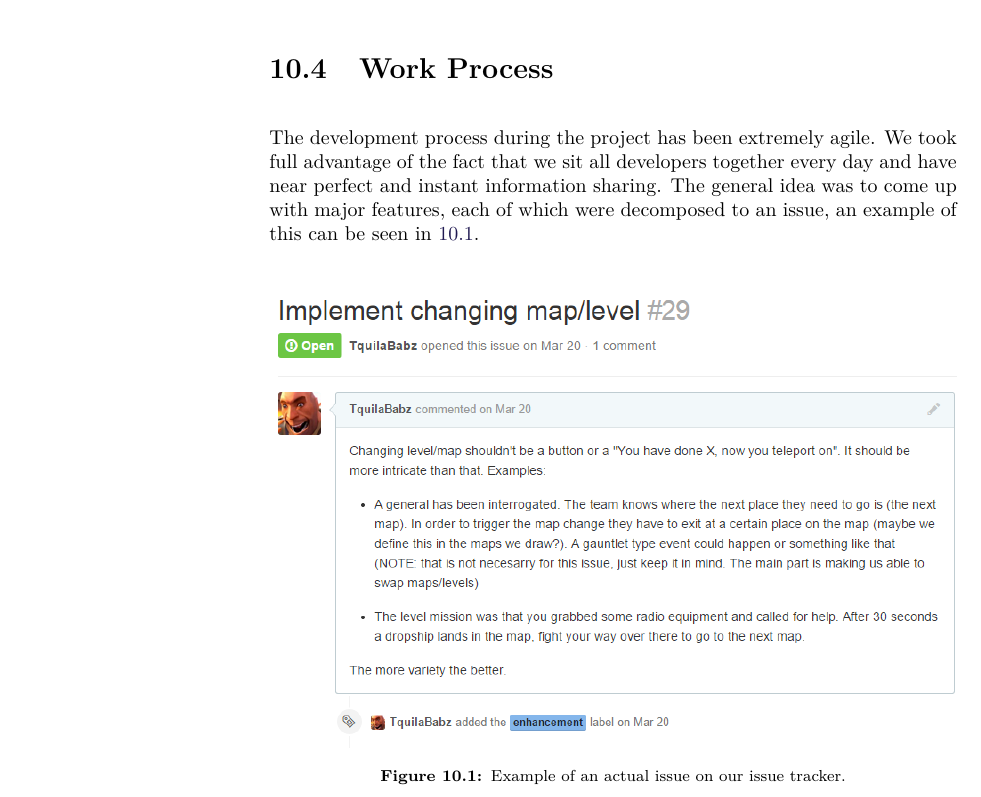
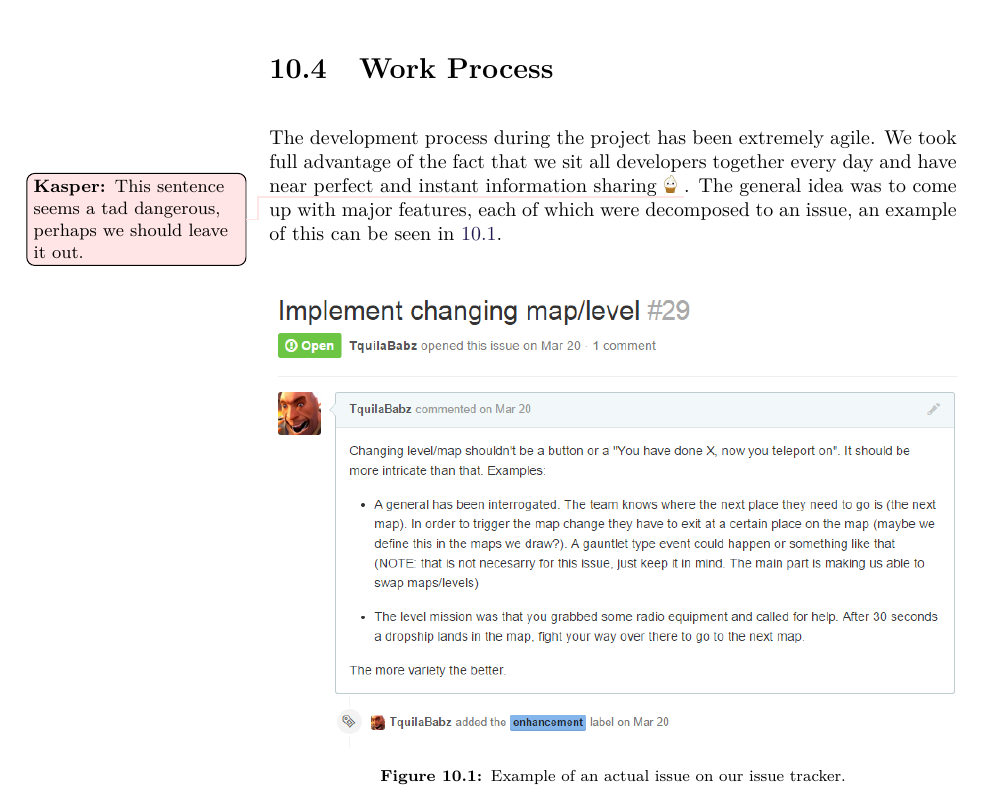
Before and after one commit to Bendername/sp802f15Report, a LaTeX thesis (Main.tex, which reads sections/evaluation/workprocess.tex): part of page 60 of 65, cut so that both start at the same text. Compiled offline with pdfLaTeX.

Commit message:
Adds a todo to evaluation.

```diff
--- a/sections/evaluation/workprocess.tex
+++ b/sections/evaluation/workprocess.tex
@@ -1,4 +1,4 @@
-The development process during the project has been extremely agile. We took full advantage of the fact that we sit all developers together every day and have near perfect and instant information sharing. The general idea was to come up with major features, each of which were decomposed to an issue, an example of this can be seen in \ref{evaluation:workprocess:issue}.
+The development process during the project has been extremely agile. We took full advantage of the fact that we sit all developers together every day and have near perfect and instant information sharing\todokasper{This sentence seems a tad dangerous, perhaps we should leave it out.}. The general idea was to come up with major features, each of which were decomposed to an issue, an example of this can be seen in \ref{evaluation:workprocess:issue}.
 
 \begin{figure}[H]
 \centering
```
